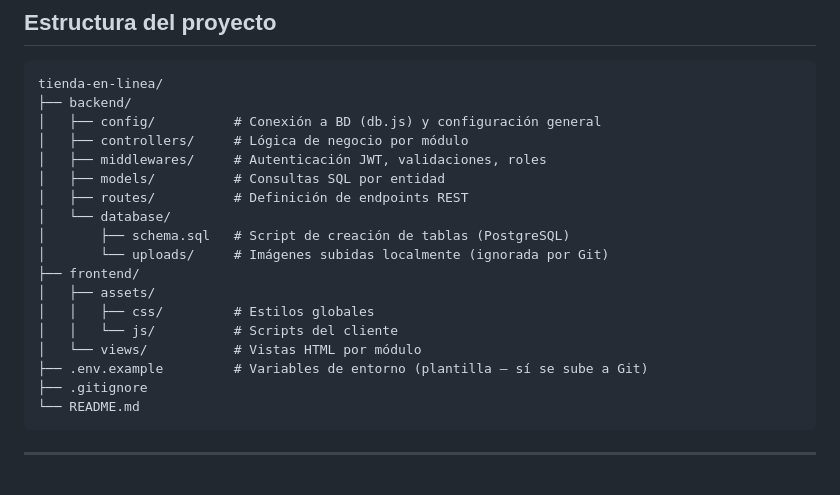
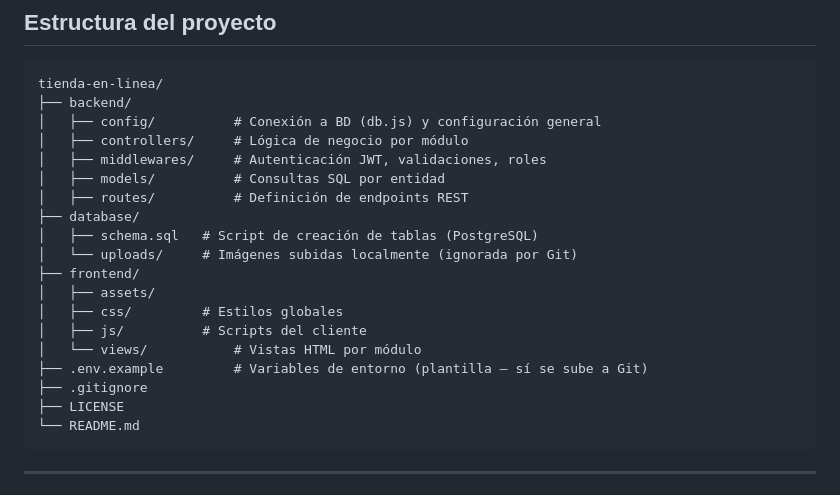
Before and after one commit to SergioAC132/Tienda-en-linea, a Markdown page: README.md, the part around the change. GitHub-like rendering.

Commit message:
Corrección en sección carpetas de README.md

````diff
--- a/README.md
+++ b/README.md
@@ -105,16 +105,17 @@ tienda-en-linea/
 │   ├── middlewares/     # Autenticación JWT, validaciones, roles
 │   ├── models/          # Consultas SQL por entidad
 │   ├── routes/          # Definición de endpoints REST
-│   └── database/
-│       ├── schema.sql   # Script de creación de tablas (PostgreSQL)
-│       └── uploads/     # Imágenes subidas localmente (ignorada por Git)
+├── database/
+│   ├── schema.sql   # Script de creación de tablas (PostgreSQL)
+│   └── uploads/     # Imágenes subidas localmente (ignorada por Git)
 ├── frontend/
 │   ├── assets/
-│   │   ├── css/         # Estilos globales
-│   │   └── js/          # Scripts del cliente
+│   ├── css/         # Estilos globales
+│   ├── js/          # Scripts del cliente
 │   └── views/           # Vistas HTML por módulo
 ├── .env.example         # Variables de entorno (plantilla — sí se sube a Git)
 ├── .gitignore
+├── LICENSE
 └── README.md
 ```
 
````
